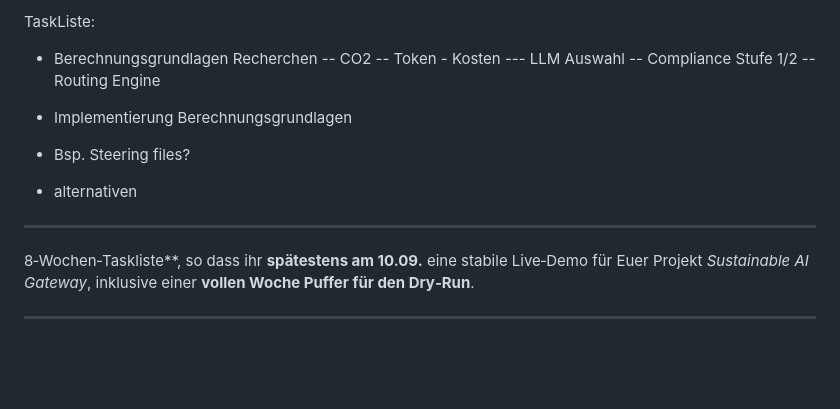
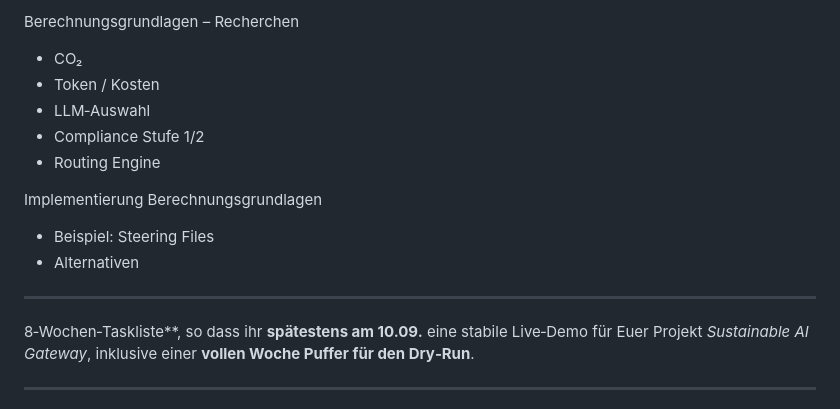
Before and after one commit to Enver-sc/AI-Lab, a Markdown page: Tasklist.md, the part around the change. GitHub-like rendering; blank space fills up the shorter version.

```diff
--- a/Tasklist.md
+++ b/Tasklist.md
@@ -1,16 +1,15 @@
-TaskListe:
-- Berechnungsgrundlagen Recherchen
---   CO2
---   Token - Kosten
----   LLM Auswahl
---   Compliance Stufe 1/2
---   Routing Engine
+Berechnungsgrundlagen – Recherchen
+- CO₂
+- Token / Kosten
+- LLM‑Auswahl
+- Compliance Stufe 1/2
+- Routing Engine
 
-- Implementierung Berechnungsgrundlagen
--   Bsp. Steering files?
--   alternativen
+Implementierung Berechnungsgrundlagen
+- Beispiel: Steering Files
+- Alternativen
 
----
+----
 
 8‑Wochen‑Taskliste**, so dass ihr **spätestens am 10.09.** eine stabile Live‑Demo für Euer Projekt *Sustainable AI Gateway*, inklusive einer **vollen Woche Puffer für den Dry‑Run**.
 
```
